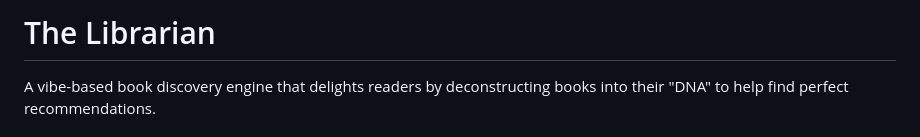
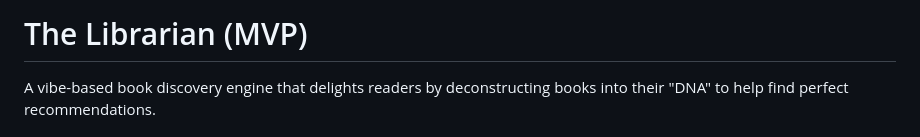
Before and after one commit to chienchern/Librarian, a Markdown page: README.md, the part around the change. Rendered like a GitHub page.

Commit message:
Update README.md to indicate that it's a MVP

```diff
--- a/README.md
+++ b/README.md
@@ -1,4 +1,4 @@
-# The Librarian
+# The Librarian (MVP)
 
 A vibe-based book discovery engine that delights readers by deconstructing books into their "DNA" to help find perfect recommendations.
 
```
